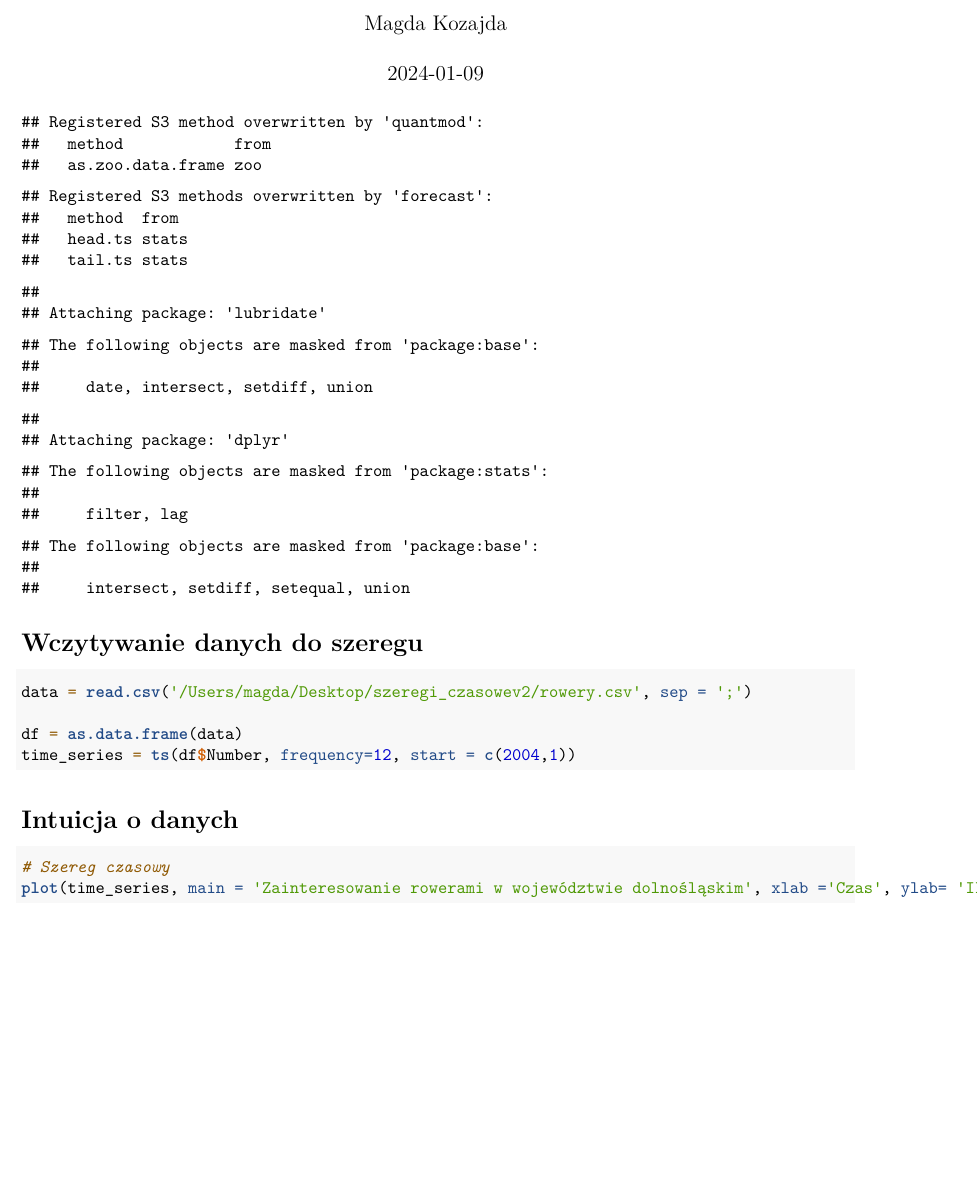
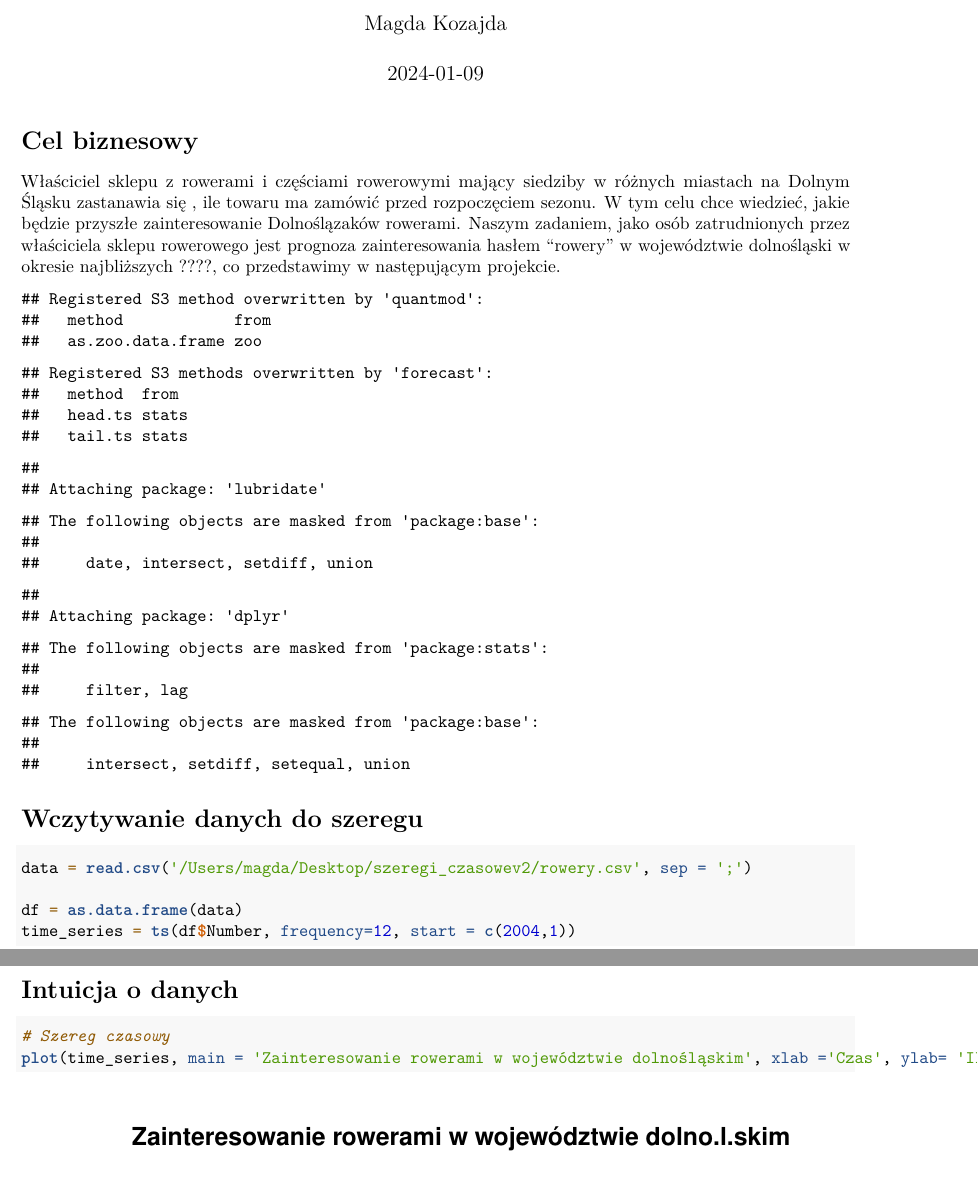
Before and after one commit to klaudia-tunska/Szeregi-czasowe, an R Markdown document (rowery_update.Rmd): part of page 1 of 18 before the commit and two parts of pages 1 and 2 of 17 after it, the two joined at a grey line, cut so that both start at the same text, the shorter picture padded with empty space. Rendered offline with R 4.5, knitr and Pandoc, then LaTeX, with nearby package versions.

Commit message:
Update rowery_update.Rmd

````diff
--- a/rowery_update.Rmd
+++ b/rowery_update.Rmd
@@ -8,6 +8,9 @@ output: pdf_document
 ```{r setup, include=FALSE}
 knitr::opts_chunk$set(echo = TRUE)
 ```
+# Cel biznesowy
+
+Właściciel sklepu z rowerami i częściami rowerowymi mający siedziby w różnych miastach na Dolnym Śląsku zastanawia się , ile towaru ma zamówić przed rozpoczęciem sezonu. W tym celu chce wiedzieć, jakie będzie przyszłe zainteresowanie Dolnoślązaków rowerami. Naszym zadaniem, jako osób zatrudnionych przez właściciela sklepu rowerowego jest prognoza zainteresowania hasłem "rowery" w województwie dolnośląski w okresie najbliższych ????, co przedstawimy w następującym projekcie.
 
 ```{r biblioteki, echo = F}
 library(TSstudio)
````
